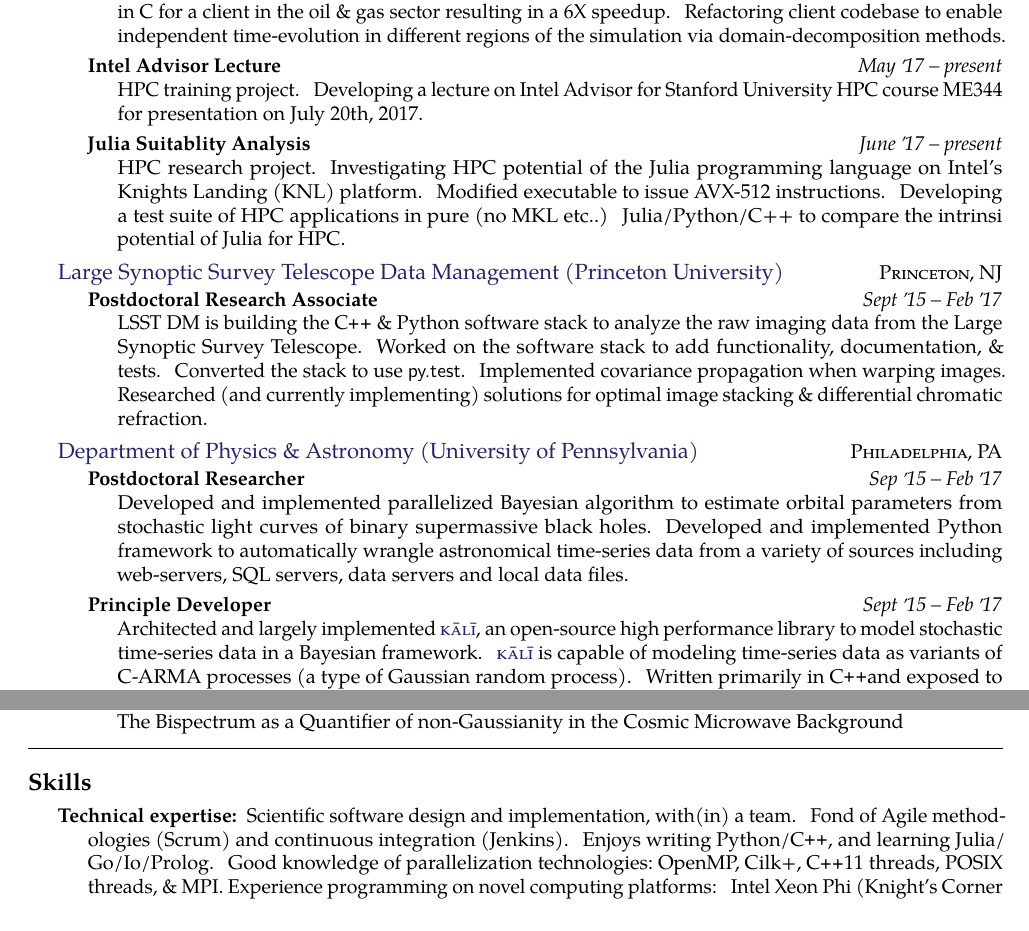
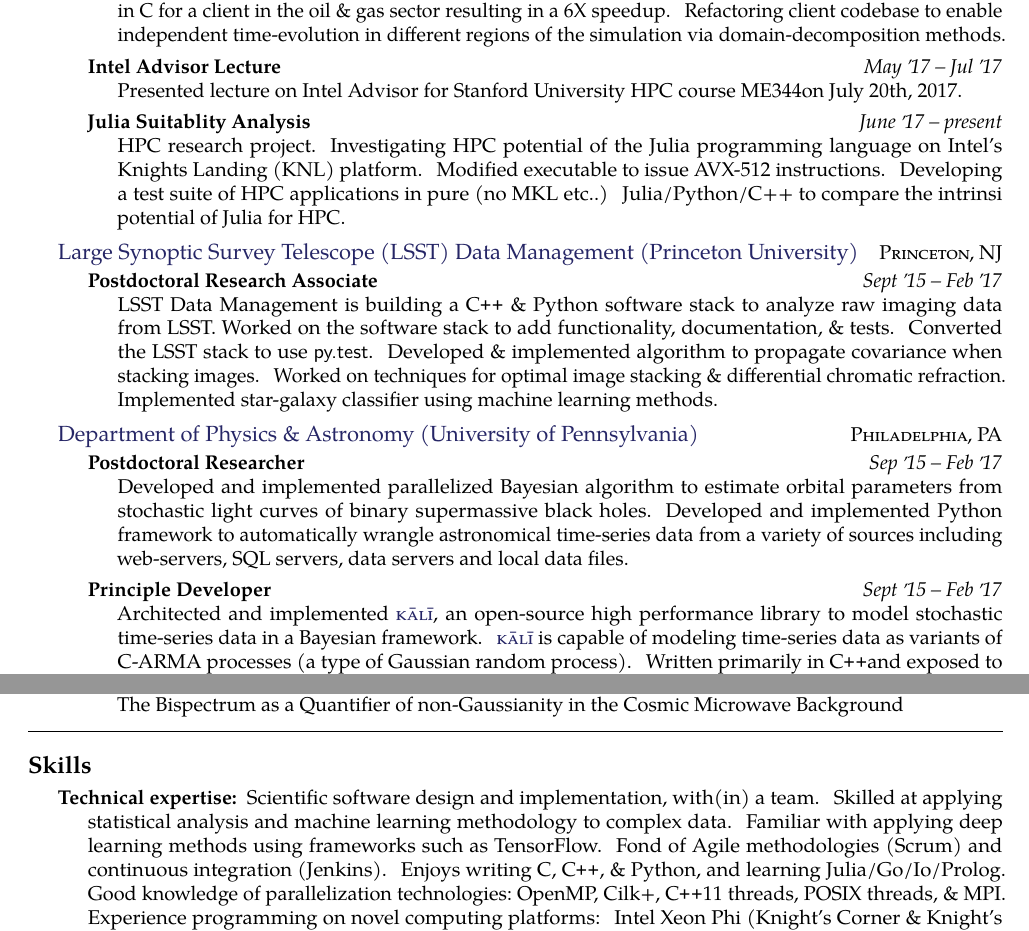
Before and after one commit to AstroVPK/CV, a LaTeX CV (resume_data_scientist_hpc.tex): two parts of pages 1 and 2 of 2, joined at a grey line, cut so that both start at the same text. Compiled offline with pdfLaTeX.

Commit message:
Updated to reflect finished Intel Advisor project

```diff
--- a/resume_data_scientist_hpc.tex
+++ b/resume_data_scientist_hpc.tex
@@ -82,8 +82,8 @@ Bitten by the high-performance computing (HPC) bug, I recently began a research
 
   \headedsubsection
     {Intel Advisor Lecture}
-    {May \apo17 -- present}
-    {\bodytext{HPC training project. Developing a lecture on Intel Advisor for Stanford University HPC course ME344 for presentation on July 20th, 2017.}}
+    {May \apo17 -- Jul \apo17}
+    {\bodytext{Presented lecture on Intel Advisor for Stanford University HPC course ME344on July 20th, 2017.}}
 
   \headedsubsection
     {Julia Suitablity Analysis}
@@ -93,13 +93,13 @@ Bitten by the high-performance computing (HPC) bug, I recently began a research
 }
 
 \headedsection  % sets the header for the section and includes any subsections
-  {\href{http://dm.lsst.org/}{Large Synoptic Survey Telescope Data Management (Princeton University)}}
+  {\href{http://dm.lsst.org/}{Large Synoptic Survey Telescope (LSST) Data Management (Princeton University)}}
   {\textsc{Princeton, NJ}} {%
 
   \headedsubsection
     {Postdoctoral Research Associate}
     {Sept \apo15 -- Feb \apo17}
-    {\bodytext{LSST DM is building the \CPP \ \& Python software stack to analyze the raw imaging data from the Large Synoptic Survey Telescope. Worked on the software stack to add functionality, documentation, \& tests. Converted the stack to use {\sffamily py.test}. Implemented covariance propagation when warping images. Researched (and currently implementing) solutions for optimal image stacking \& differential chromatic refraction.}}
+    {\bodytext{LSST Data Management is building a \CPP \ \& Python software stack to analyze raw imaging data from LSST. Worked on the software stack to add functionality, documentation, \& tests. Converted the LSST stack to use {\sffamily py.test}. Developed \& implemented algorithm to propagate covariance when stacking images. Worked on techniques for optimal image stacking \& differential chromatic refraction. Implemented star-galaxy classifier using machine learning methods.}}
 }
 
 \headedsection  % sets the header for a subsection and contains usually body text
@@ -114,7 +114,7 @@ Bitten by the high-performance computing (HPC) bug, I recently began a research
   \headedsubsection
     {Principle Developer}
     {Sept \apo15 -- Feb \apo17}
-    {\bodytext{Architected and largely implemented \href{https://github.com/AstroVPK/kali}{\textsc{k\={a}l\={i}}}, an open-source high performance library to model stochastic time-series data in a Bayesian framework. \href{https://github.com/AstroVPK/kali}{\textsc{k\={a}l\={i}}} is capable of modeling time-series data as variants of C-ARMA processes (a type of Gaussian random process). Written primarily in \CPP and exposed to Python using Cython, \href{https://github.com/AstroVPK/kali}{\textsc{k\={a}l\={i}}} uses {\sffamily scikit-learn} for machine learning, Intel MKL for fast linear algebra, Intel Bull Mountain technology for hardware random number generation, \& OpenMP 4.0 for vectorization \& parallelization. \href{https://github.com/AstroVPK/kali}{\textsc{k\={a}l\={i}}} is being used to study astronomical time-series data by multiple research groups at Caltech, UPenn, \& Drexel.}}
+    {\bodytext{Architected and implemented \href{https://github.com/AstroVPK/kali}{\textsc{k\={a}l\={i}}}, an open-source high performance library to model stochastic time-series data in a Bayesian framework. \href{https://github.com/AstroVPK/kali}{\textsc{k\={a}l\={i}}} is capable of modeling time-series data as variants of C-ARMA processes (a type of Gaussian random process). Written primarily in \CPP and exposed to Python using Cython, \href{https://github.com/AstroVPK/kali}{\textsc{k\={a}l\={i}}} uses {\sffamily scikit-learn} for machine learning, Intel MKL for fast linear algebra, Intel Bull Mountain technology for hardware random number generation, \& OpenMP 4.0 for vectorization \& parallelization. \href{https://github.com/AstroVPK/kali}{\textsc{k\={a}l\={i}}} is being used to study astronomical time-series data by multiple research groups at Caltech, UPenn, \& Drexel.}}
 }
 
 \headedsection
@@ -197,7 +197,7 @@ Bitten by the high-performance computing (HPC) bug, I recently began a research
 
 \inlineheadsection  % special section that has an inline header with a 'hanging' paragraph
   {Technical expertise:}
-  {Scientific software design and implementation, with(in) a team.  Fond of Agile methodologies (Scrum) and continuous integration (Jenkins).  Enjoys writing Python/\nsp \CPP, and learning Julia/\nsp Go/\nsp Io/\nsp Prolog.  Good knowledge of parallelization technologies:\ OpenMP, Cilk+, \CPP11 threads, POSIX threads, \& MPI. Experience programming on novel computing platforms: Intel Xeon Phi (Knight's Corner \& Knight's Landing). Good knowledge of programming tools:\ GNU toolchain, Intel toolchain, Valgrind, gdb, make, SCons etc.... Development experience on Linux (16 years) \& Mac OSX (7 years). Experience with \LaTeX \ (13 years). Good knowledge of UNIX programming environment and tools:\ Memory management, process spawning, etc... Familiar with MS Windows.}
+  {Scientific software design and implementation, with(in) a team. Skilled at applying statistical analysis and machine learning methodology to complex data. Familiar with applying deep learning methods using frameworks such as TensorFlow. Fond of Agile methodologies (Scrum) and continuous integration (Jenkins).  Enjoys writing C\nsp, \CPP\nsp, \& Python, and learning Julia/\nsp Go/\nsp Io/\nsp Prolog.  Good knowledge of parallelization technologies:\ OpenMP, Cilk+, \CPP11 threads, POSIX threads, \& MPI. Experience programming on novel computing platforms: Intel Xeon Phi (Knight's Corner \& Knight's Landing). Good knowledge of programming tools:\ GNU toolchain, Intel toolchain, Valgrind, gdb, make, SCons etc.... Development experience on Linux (16 years) \& Mac OSX (7 years). Experience with \LaTeX \ (13 years). Good knowledge of UNIX programming environment and tools:\ Memory management, process spawning, etc... Familiar with MS Windows.}
 
 \vspace{1.0em}
 
```
